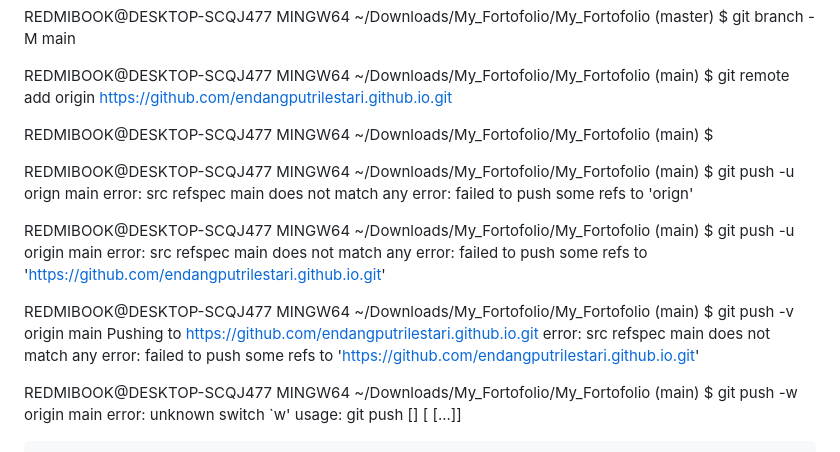
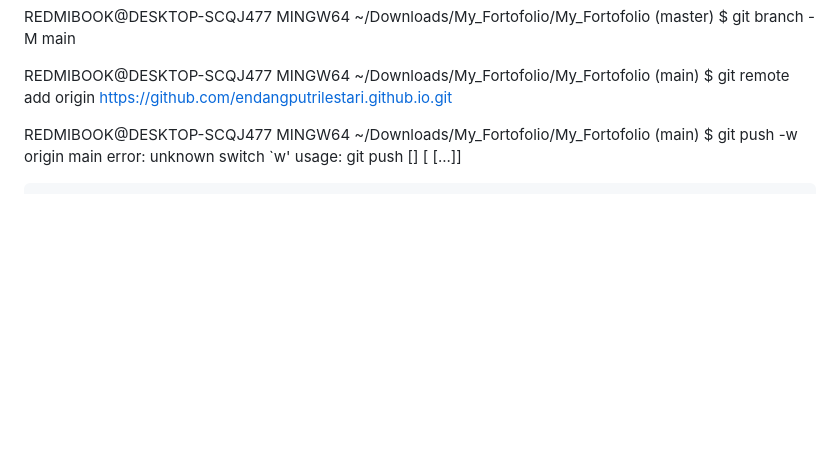
Before and after one commit to endangputrilestari/endangputrilestari.github.io, a Markdown page: README.md, the part around the change. GitHub-like rendering; blank space fills up the shorter version.

```diff
--- a/README.md
+++ b/README.md
@@ -32,25 +32,6 @@ $ git branch -M main
 
 REDMIBOOK@DESKTOP-SCQJ477 MINGW64 ~/Downloads/My_Fortofolio/My_Fortofolio (main)
 $ git remote add origin https://github.com/endangputrilestari.github.io.git
-
-REDMIBOOK@DESKTOP-SCQJ477 MINGW64 ~/Downloads/My_Fortofolio/My_Fortofolio (main)
-$
-
-REDMIBOOK@DESKTOP-SCQJ477 MINGW64 ~/Downloads/My_Fortofolio/My_Fortofolio (main)
-$ git push -u orign main
-error: src refspec main does not match any
-error: failed to push some refs to 'orign'
-
-REDMIBOOK@DESKTOP-SCQJ477 MINGW64 ~/Downloads/My_Fortofolio/My_Fortofolio (main)
-$ git push -u origin main
-error: src refspec main does not match any
-error: failed to push some refs to 'https://github.com/endangputrilestari.github.io.git'
-
-REDMIBOOK@DESKTOP-SCQJ477 MINGW64 ~/Downloads/My_Fortofolio/My_Fortofolio (main)
-$ git push -v origin main
-Pushing to https://github.com/endangputrilestari.github.io.git
-error: src refspec main does not match any
-error: failed to push some refs to 'https://github.com/endangputrilestari.github.io.git'
 
 REDMIBOOK@DESKTOP-SCQJ477 MINGW64 ~/Downloads/My_Fortofolio/My_Fortofolio (main)
 $ git push -w origin main
```
